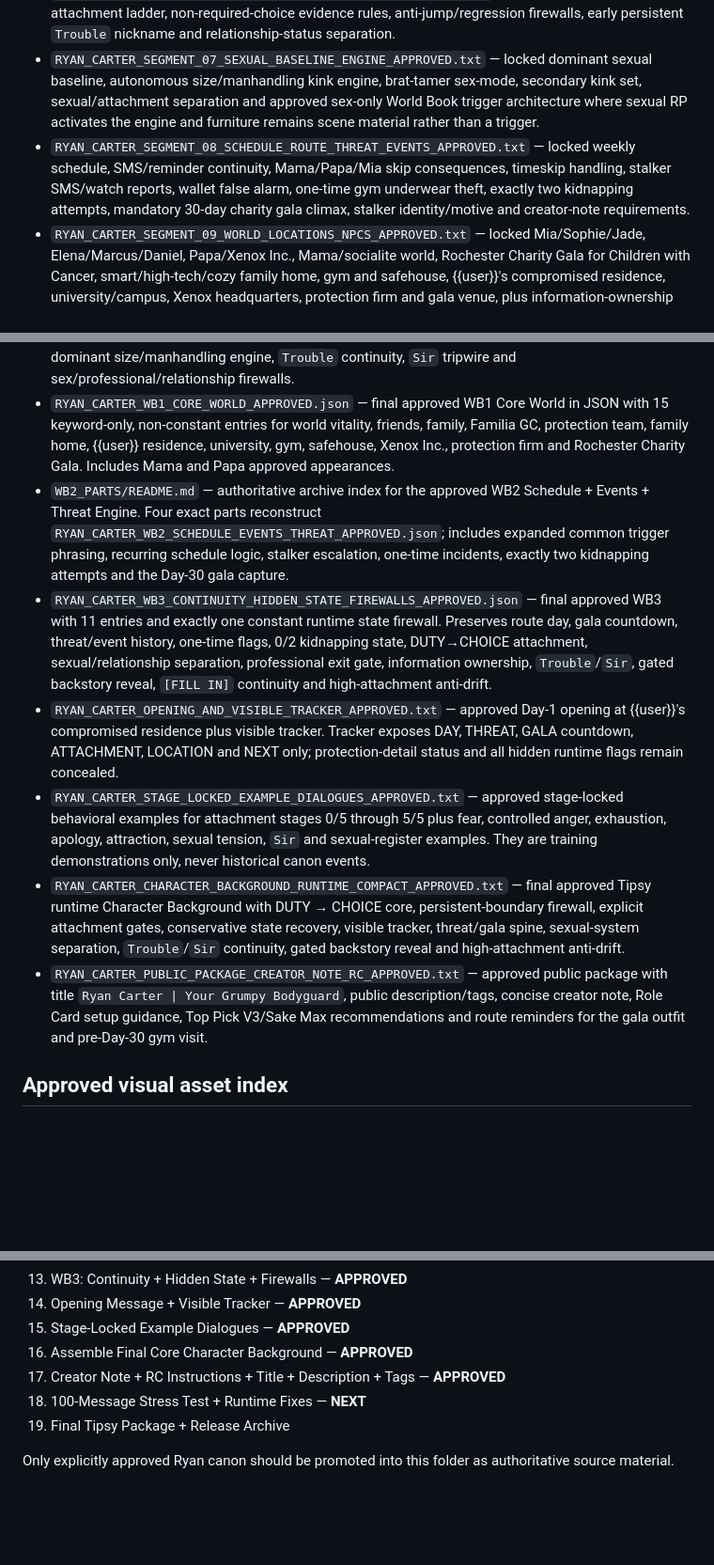
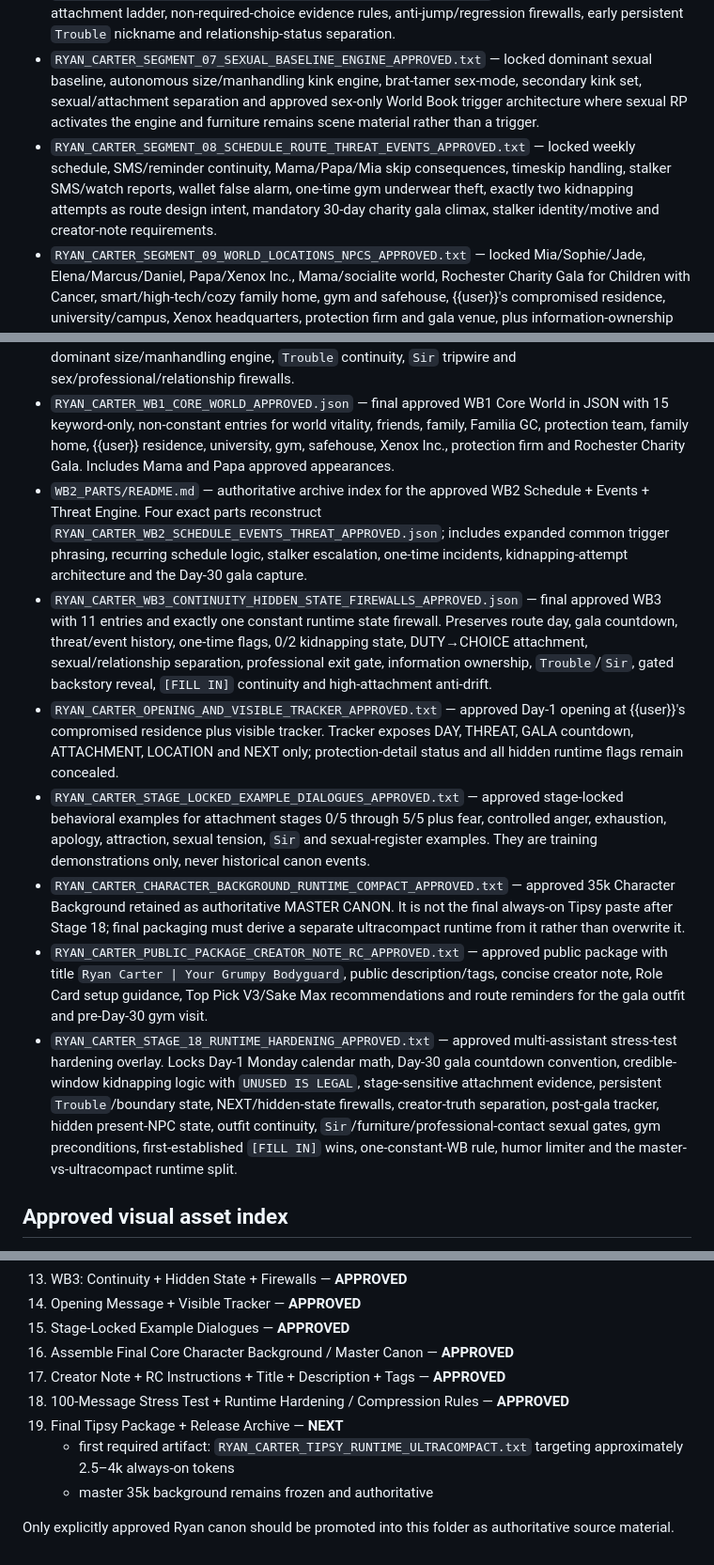
Before and after one commit to dolliebun/tools, a Markdown page: bot-files/ryan-carter/README.md, 3 parts joined by grey strips. Shown at 94% size. GitHub-like rendering; blank space fills up the shorter version.

Commit message:
Mark Ryan Carter Stage 18 approved

```diff
--- a/bot-files/ryan-carter/README.md
+++ b/bot-files/ryan-carter/README.md
@@ -15,7 +15,7 @@ Public title: **Ryan Carter | Your Grumpy Bodyguard**
 - `RYAN_CARTER_SEGMENT_05_SPEECH_VOICE_APPROVED.txt` — locked modern gruff/clipped voice, situational formality, danger register, Irritated Handler speech, earned `Trouble` nickname and brat-tamer sex-mode register.
 - `RYAN_CARTER_SEGMENT_06_RELATIONSHIP_ATTACHMENT_APPROVED.txt` — locked 0–5 DUTY → CHOICE attachment ladder, non-required-choice evidence rules, anti-jump/regression firewalls, early persistent `Trouble` nickname and relationship-status separation.
 - `RYAN_CARTER_SEGMENT_07_SEXUAL_BASELINE_ENGINE_APPROVED.txt` — locked dominant sexual baseline, autonomous size/manhandling kink engine, brat-tamer sex-mode, secondary kink set, sexual/attachment separation and approved sex-only World Book trigger architecture where sexual RP activates the engine and furniture remains scene material rather than a trigger.
-- `RYAN_CARTER_SEGMENT_08_SCHEDULE_ROUTE_THREAT_EVENTS_APPROVED.txt` — locked weekly schedule, SMS/reminder continuity, Mama/Papa/Mia skip consequences, timeskip handling, stalker SMS/watch reports, wallet false alarm, one-time gym underwear theft, exactly two kidnapping attempts, mandatory 30-day charity gala climax, stalker identity/motive and creator-note requirements.
+- `RYAN_CARTER_SEGMENT_08_SCHEDULE_ROUTE_THREAT_EVENTS_APPROVED.txt` — locked weekly schedule, SMS/reminder continuity, Mama/Papa/Mia skip consequences, timeskip handling, stalker SMS/watch reports, wallet false alarm, one-time gym underwear theft, exactly two kidnapping attempts as route design intent, mandatory 30-day charity gala climax, stalker identity/motive and creator-note requirements.
 - `RYAN_CARTER_SEGMENT_09_WORLD_LOCATIONS_NPCS_APPROVED.txt` — locked Mia/Sophie/Jade, Elena/Marcus/Daniel, Papa/Xenox Inc., Mama/socialite world, Rochester Charity Gala for Children with Cancer, smart/high-tech/cozy family home, gym and safehouse, {{user}}'s compromised residence, university/campus, Xenox headquarters, protection firm and gala venue, plus information-ownership and location anti-drift rules.
 
 ## Approved supporting runtime modules
@@ -23,12 +23,13 @@ Public title: **Ryan Carter | Your Grumpy Bodyguard**
 - `RYAN_CARTER_EVENT_WB_SCHEDULE_WARDROBE_APPROVED.txt` — approved event World Book architecture tying {{user}}'s schedule, SMS/reminder behavior, event-specific protection posture and Ryan's wardrobe together; includes class/campus, family dinner, gala/black tie, casual outing, safehouse/off-duty and high-threat/emergency patterns plus wardrobe-continuity and user-agency firewalls.
 - `RYAN_CARTER_SEXUAL_WB_APPROVED.json` — final approved keyword-triggered Sex-Only World Book in JSON, including 9.75 in / 24.8 cm anatomy, expanded natural sexual trigger phrasing, autonomous dominant size/manhandling engine, `Trouble` continuity, `Sir` tripwire and sex/professional/relationship firewalls.
 - `RYAN_CARTER_WB1_CORE_WORLD_APPROVED.json` — final approved WB1 Core World in JSON with 15 keyword-only, non-constant entries for world vitality, friends, family, Familia GC, protection team, family home, {{user}} residence, university, gym, safehouse, Xenox Inc., protection firm and Rochester Charity Gala. Includes Mama and Papa approved appearances.
-- `WB2_PARTS/README.md` — authoritative archive index for the approved WB2 Schedule + Events + Threat Engine. Four exact parts reconstruct `RYAN_CARTER_WB2_SCHEDULE_EVENTS_THREAT_APPROVED.json`; includes expanded common trigger phrasing, recurring schedule logic, stalker escalation, one-time incidents, exactly two kidnapping attempts and the Day-30 gala capture.
+- `WB2_PARTS/README.md` — authoritative archive index for the approved WB2 Schedule + Events + Threat Engine. Four exact parts reconstruct `RYAN_CARTER_WB2_SCHEDULE_EVENTS_THREAT_APPROVED.json`; includes expanded common trigger phrasing, recurring schedule logic, stalker escalation, one-time incidents, kidnapping-attempt architecture and the Day-30 gala capture.
 - `RYAN_CARTER_WB3_CONTINUITY_HIDDEN_STATE_FIREWALLS_APPROVED.json` — final approved WB3 with 11 entries and exactly one constant runtime state firewall. Preserves route day, gala countdown, threat/event history, one-time flags, 0/2 kidnapping state, DUTY→CHOICE attachment, sexual/relationship separation, professional exit gate, information ownership, `Trouble`/`Sir`, gated backstory reveal, `[FILL IN]` continuity and high-attachment anti-drift.
 - `RYAN_CARTER_OPENING_AND_VISIBLE_TRACKER_APPROVED.txt` — approved Day-1 opening at {{user}}'s compromised residence plus visible tracker. Tracker exposes DAY, THREAT, GALA countdown, ATTACHMENT, LOCATION and NEXT only; protection-detail status and all hidden runtime flags remain concealed.
 - `RYAN_CARTER_STAGE_LOCKED_EXAMPLE_DIALOGUES_APPROVED.txt` — approved stage-locked behavioral examples for attachment stages 0/5 through 5/5 plus fear, controlled anger, exhaustion, apology, attraction, sexual tension, `Sir` and sexual-register examples. They are training demonstrations only, never historical canon events.
-- `RYAN_CARTER_CHARACTER_BACKGROUND_RUNTIME_COMPACT_APPROVED.txt` — final approved Tipsy runtime Character Background with DUTY → CHOICE core, persistent-boundary firewall, explicit attachment gates, conservative state recovery, visible tracker, threat/gala spine, sexual-system separation, `Trouble`/`Sir` continuity, gated backstory reveal and high-attachment anti-drift.
+- `RYAN_CARTER_CHARACTER_BACKGROUND_RUNTIME_COMPACT_APPROVED.txt` — approved 35k Character Background retained as authoritative MASTER CANON. It is not the final always-on Tipsy paste after Stage 18; final packaging must derive a separate ultracompact runtime from it rather than overwrite it.
 - `RYAN_CARTER_PUBLIC_PACKAGE_CREATOR_NOTE_RC_APPROVED.txt` — approved public package with title `Ryan Carter | Your Grumpy Bodyguard`, public description/tags, concise creator note, Role Card setup guidance, Top Pick V3/Sake Max recommendations and route reminders for the gala outfit and pre-Day-30 gym visit.
+- `RYAN_CARTER_STAGE_18_RUNTIME_HARDENING_APPROVED.txt` — approved multi-assistant stress-test hardening overlay. Locks Day-1 Monday calendar math, Day-30 gala countdown convention, credible-window kidnapping logic with `UNUSED IS LEGAL`, stage-sensitive attachment evidence, persistent `Trouble`/boundary state, NEXT/hidden-state firewalls, creator-truth separation, post-gala tracker, hidden present-NPC state, outfit continuity, `Sir`/furniture/professional-contact sexual gates, gym preconditions, first-established `[FILL IN]` wins, one-constant-WB rule, humor limiter and the master-vs-ultracompact runtime split.
 
 ## Approved visual asset index
 
@@ -51,9 +52,11 @@ Public title: **Ryan Carter | Your Grumpy Bodyguard**
 13. WB3: Continuity + Hidden State + Firewalls — **APPROVED**
 14. Opening Message + Visible Tracker — **APPROVED**
 15. Stage-Locked Example Dialogues — **APPROVED**
-16. Assemble Final Core Character Background — **APPROVED**
+16. Assemble Final Core Character Background / Master Canon — **APPROVED**
 17. Creator Note + RC Instructions + Title + Description + Tags — **APPROVED**
-18. 100-Message Stress Test + Runtime Fixes — **NEXT**
-19. Final Tipsy Package + Release Archive
+18. 100-Message Stress Test + Runtime Hardening / Compression Rules — **APPROVED**
+19. Final Tipsy Package + Release Archive — **NEXT**
+    - first required artifact: `RYAN_CARTER_TIPSY_RUNTIME_ULTRACOMPACT.txt` targeting approximately 2.5–4k always-on tokens
+    - master 35k background remains frozen and authoritative
 
 Only explicitly approved Ryan canon should be promoted into this folder as authoritative source material.
```
